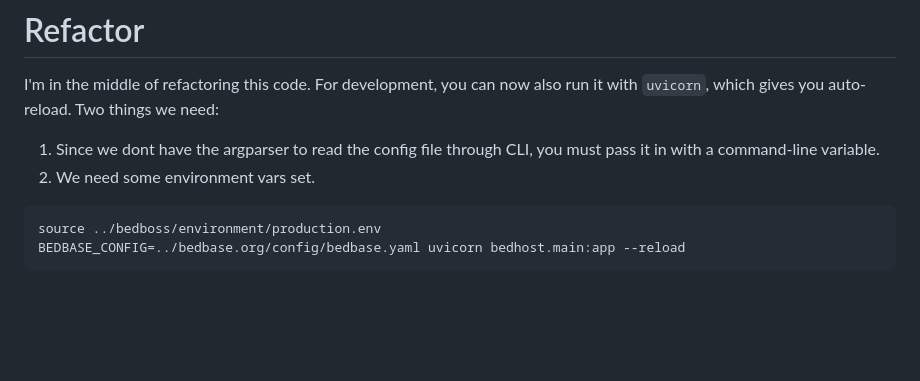
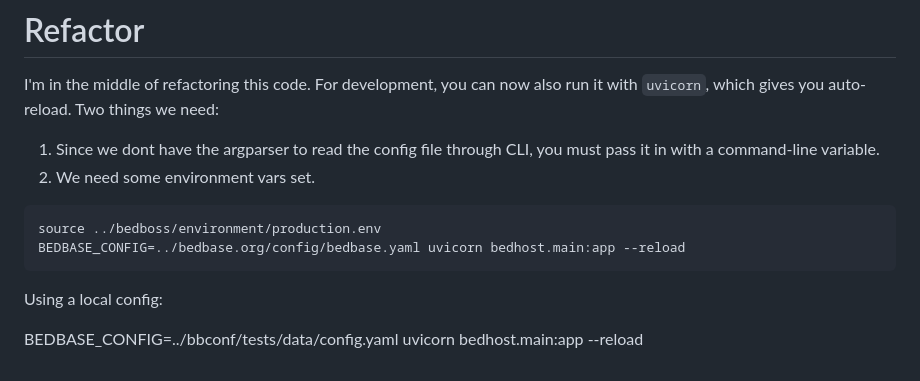
Before and after one commit to databio/bedhost, a Markdown page: README.md, the part around the change. Drawn GitHub-style; blank space fills up the shorter version.

Commit message:
add info on alternative config

````diff
--- a/README.md
+++ b/README.md
@@ -102,3 +102,7 @@ For development, you can now also run it with `uvicorn`, which gives you auto-re
 source ../bedboss/environment/production.env
 BEDBASE_CONFIG=../bedbase.org/config/bedbase.yaml uvicorn bedhost.main:app --reload
 ```
+
+Using a local config:
+
+BEDBASE_CONFIG=../bbconf/tests/data/config.yaml uvicorn bedhost.main:app --reload
````
